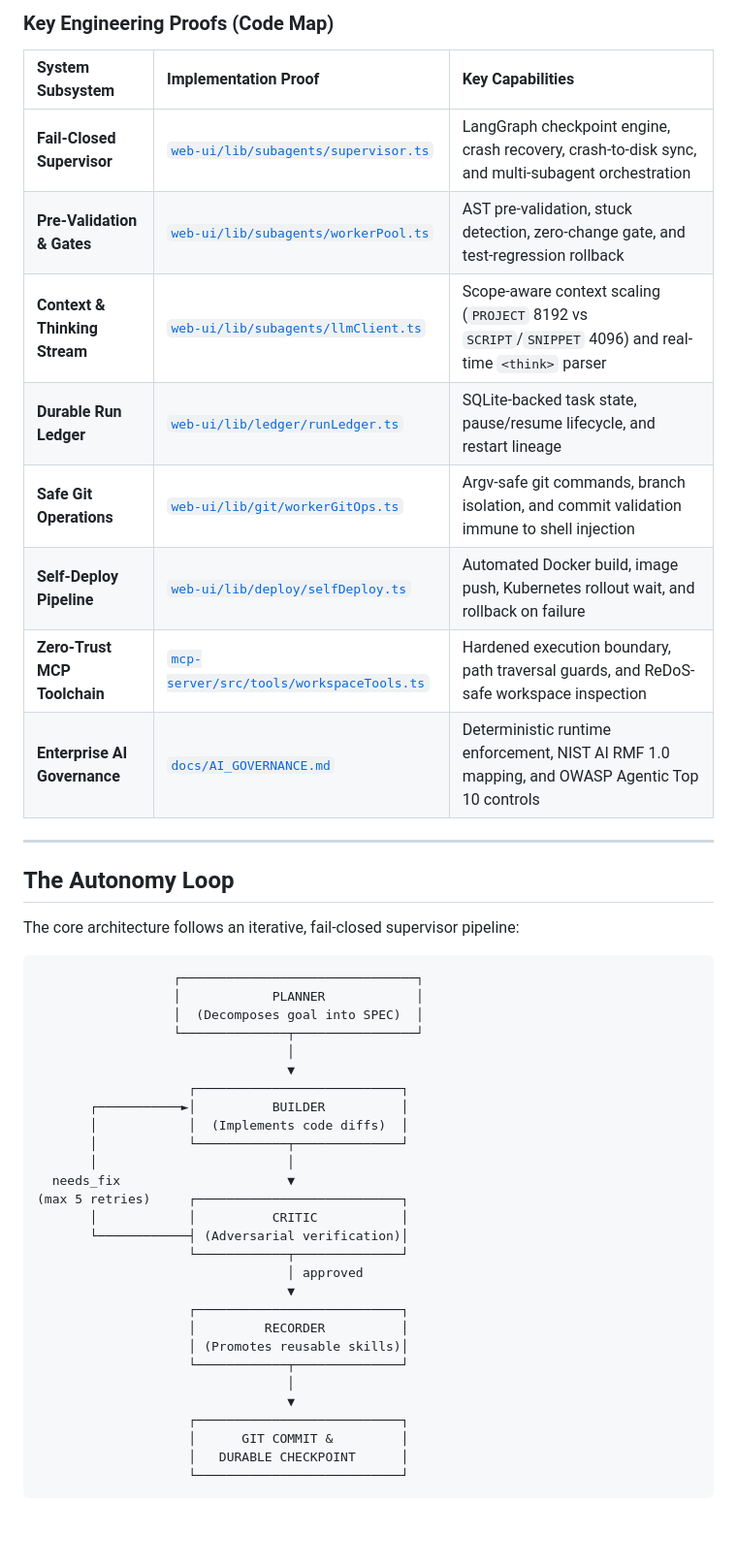
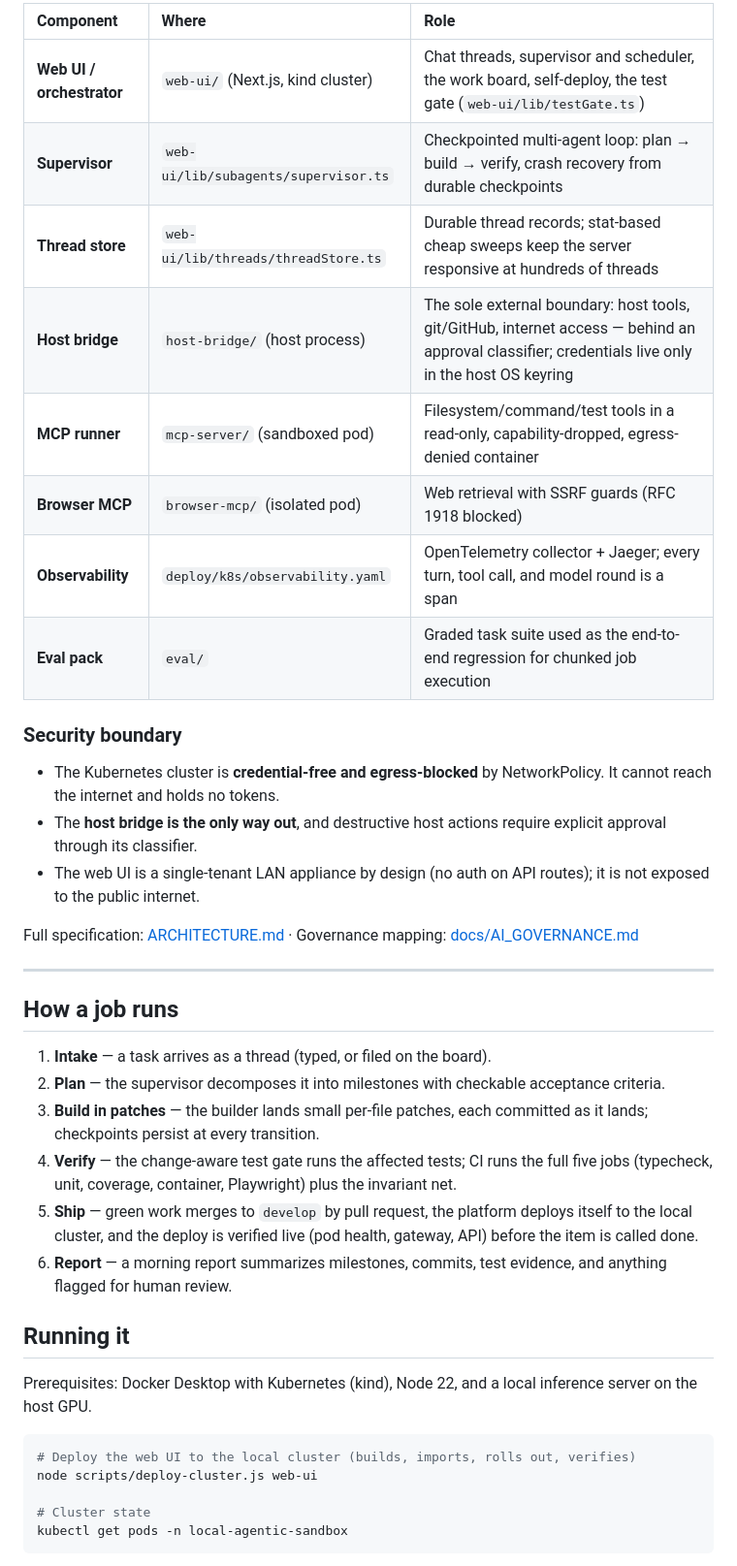
Before and after one commit to ZackMcColgan/local-agentic-sandbox, a Markdown page: README.md, the part around one of its changes. Shown at 97% size. Rendered like a GitHub page; blank space fills up the shorter version.

````diff
--- a/README.md
+++ b/README.md
@@ -21,52 +31,43 @@ Overnight autonomous AI coding system for local hardware. Hand it an engineering
 
-### Key Engineering Proofs (Code Map)
+| Component | Where | Role |
+| :--- | :--- | :--- |
+| **Web UI / orchestrator** | `web-ui/` (Next.js, kind cluster) | Chat threads, supervisor and scheduler, the work board, self-deploy, the test gate (`web-ui/lib/testGate.ts`) |
+| **Supervisor** | `web-ui/lib/subagents/supervisor.ts` | Checkpointed multi-agent loop: plan → build → verify, crash recovery from durable checkpoints |
+| **Thread store** | `web-ui/lib/threads/threadStore.ts` | Durable thread records; stat-based cheap sweeps keep the server responsive at hundreds of threads |
+| **Host bridge** | `host-bridge/` (host process) | The sole external boundary: host tools, git/GitHub, internet access — behind an approval classifier; credentials live only in the host OS keyring |
+| **MCP runner** | `mcp-server/` (sandboxed pod) | Filesystem/command/test tools in a read-only, capability-dropped, egress-denied container |
+| **Browser MCP** | `browser-mcp/` (isolated pod) | Web retrieval with SSRF guards (RFC 1918 blocked) |
+| **Observability** | `deploy/k8s/observability.yaml` | OpenTelemetry collector + Jaeger; every turn, tool call, and model round is a span |
+| **Eval pack** | `eval/` | Graded task suite used as the end-to-end regression for chunked job execution |
 
-| System Subsystem | Implementation Proof | Key Capabilities |
-| :--- | :--- | :--- |
-| **Fail-Closed Supervisor** | [`web-ui/lib/subagents/supervisor.ts`](./web-ui/lib/subagents/supervisor.ts) | LangGraph checkpoint engine, crash recovery, crash-to-disk sync, and multi-subagent orchestration |
-| **Pre-Validation & Gates** | [`web-ui/lib/subagents/workerPool.ts`](./web-ui/lib/subagents/workerPool.ts) | AST pre-validation, stuck detection, zero-change gate, and test-regression rollback |
-| **Context & Thinking Stream** | [`web-ui/lib/subagents/llmClient.ts`](./web-ui/lib/subagents/llmClient.ts) | Scope-aware context scaling (`PROJECT` 8192 vs `SCRIPT`/`SNIPPET` 4096) and real-time `<think>` parser |
-| **Durable Run Ledger** | [`web-ui/lib/ledger/runLedger.ts`](./web-ui/lib/ledger/runLedger.ts) | SQLite-backed task state, pause/resume lifecycle, and restart lineage |
-| **Safe Git Operations** | [`web-ui/lib/git/workerGitOps.ts`](./web-ui/lib/git/workerGitOps.ts) | Argv-safe git commands, branch isolation, and commit validation immune to shell injection |
-| **Self-Deploy Pipeline** | [`web-ui/lib/deploy/selfDeploy.ts`](./web-ui/lib/deploy/selfDeploy.ts) | Automated Docker build, image push, Kubernetes rollout wait, and rollback on failure |
-| **Zero-Trust MCP Toolchain** | [`mcp-server/src/tools/workspaceTools.ts`](./mcp-server/src/tools/workspaceTools.ts) | Hardened execution boundary, path traversal guards, and ReDoS-safe workspace inspection |
-| **Enterprise AI Governance** | [`docs/AI_GOVERNANCE.md`](./docs/AI_GOVERNANCE.md) | Deterministic runtime enforcement, NIST AI RMF 1.0 mapping, and OWASP Agentic Top 10 controls |
+### Security boundary
+
+- The Kubernetes cluster is **credential-free and egress-blocked** by NetworkPolicy. It cannot reach the internet and holds no tokens.
+- The **host bridge is the only way out**, and destructive host actions require explicit approval through its classifier.
+- The web UI is a single-tenant LAN appliance by design (no auth on API routes); it is not exposed to the public internet.
+
+Full specification: [ARCHITECTURE.md](ARCHITECTURE.md) · Governance mapping: [docs/AI_GOVERNANCE.md](docs/AI_GOVERNANCE.md)
 
 ---
 
-## The Autonomy Loop
+## How a job runs
 
+1. **Intake** — a task arrives as a thread (typed, or filed on the board).
+2. **Plan** — the supervisor decomposes it into milestones with checkable acceptance criteria.
+3. **Build in patches** — the builder lands small per-file patches, each committed as it lands; checkpoints persist at every transition.
+4. **Verify** — the change-aware test gate runs the affected tests; CI runs the full five jobs (typecheck, unit, coverage, container, Playwright) plus the invariant net.
+5. **Ship** — green work merges to `develop` by pull request, the platform deploys itself to the local cluster, and the deploy is verified live (pod health, gateway, API) before the item is called done.
+6. **Report** — a morning report summarizes milestones, commits, test evidence, and anything flagged for human review.
 
-The core architecture follows an iterative, fail-closed supervisor pipeline:
+## Running it
 
-```
-                  ┌───────────────────────────────┐
-                  │            PLANNER            │
-                  │  (Decomposes goal into SPEC)  │
-                  └──────────────┬────────────────┘
-                                 │
-                                 ▼
-                    ┌───────────────────────────┐
-       ┌───────────►│          BUILDER          │
-       │            │  (Implements code diffs)  │
-       │            └────────────┬──────────────┘
-       │                         │
-  needs_fix                      ▼
-(max 5 retries)     ┌───────────────────────────┐
-       │            │          CRITIC           │
-       └────────────┤ (Adversarial verification)│
-                    └────────────┬──────────────┘
-                                 │ approved
-                                 ▼
-                    ┌───────────────────────────┐
-                    │         RECORDER          │
-                    │ (Promotes reusable skills)│
-                    └────────────┬──────────────┘
-                                 │
-                                 ▼
-                    ┌───────────────────────────┐
-                    │      GIT COMMIT &         │
-                    │   DURABLE CHECKPOINT      │
-                    └───────────────────────────┘
+Prerequisites: Docker Desktop with Kubernetes (kind), Node 22, and a local inference server on the host GPU.
+
+```bash
+# Deploy the web UI to the local cluster (builds, imports, rolls out, verifies)
+node scripts/deploy-cluster.js web-ui
+
+# Cluster state
+kubectl get pods -n local-agentic-sandbox
 ```
 
````
Also changed, not shown: other parts of README.md (+42 -106 lines), docs/images/jaeger-trace.png (added), docs/images/ui-desktop.png (added), docs/images/ui-mobile-board.png (added), docs/images/ui-mobile-chat.png (added), docs/images/ui-mobile-drawer.png (added).
